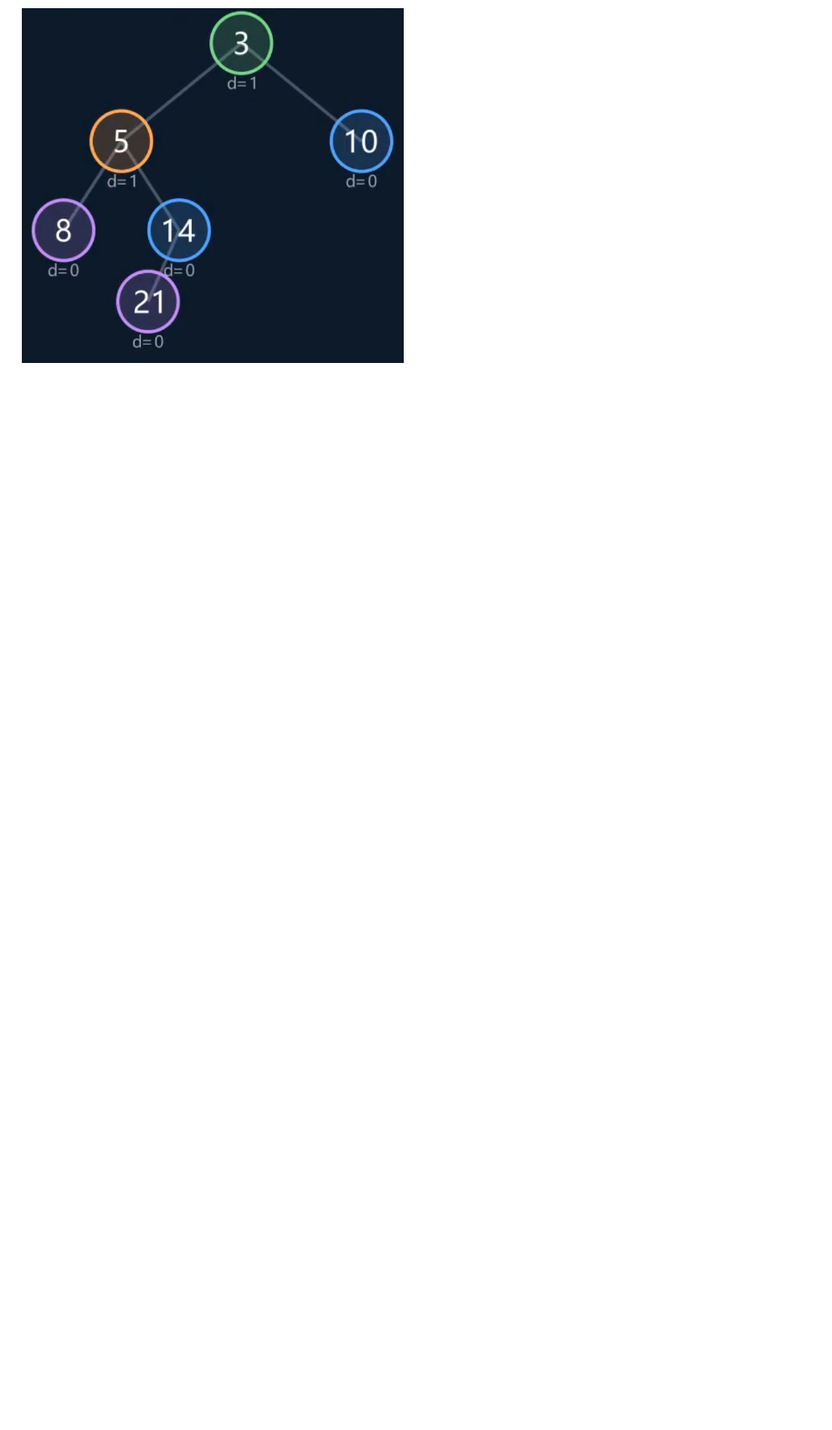
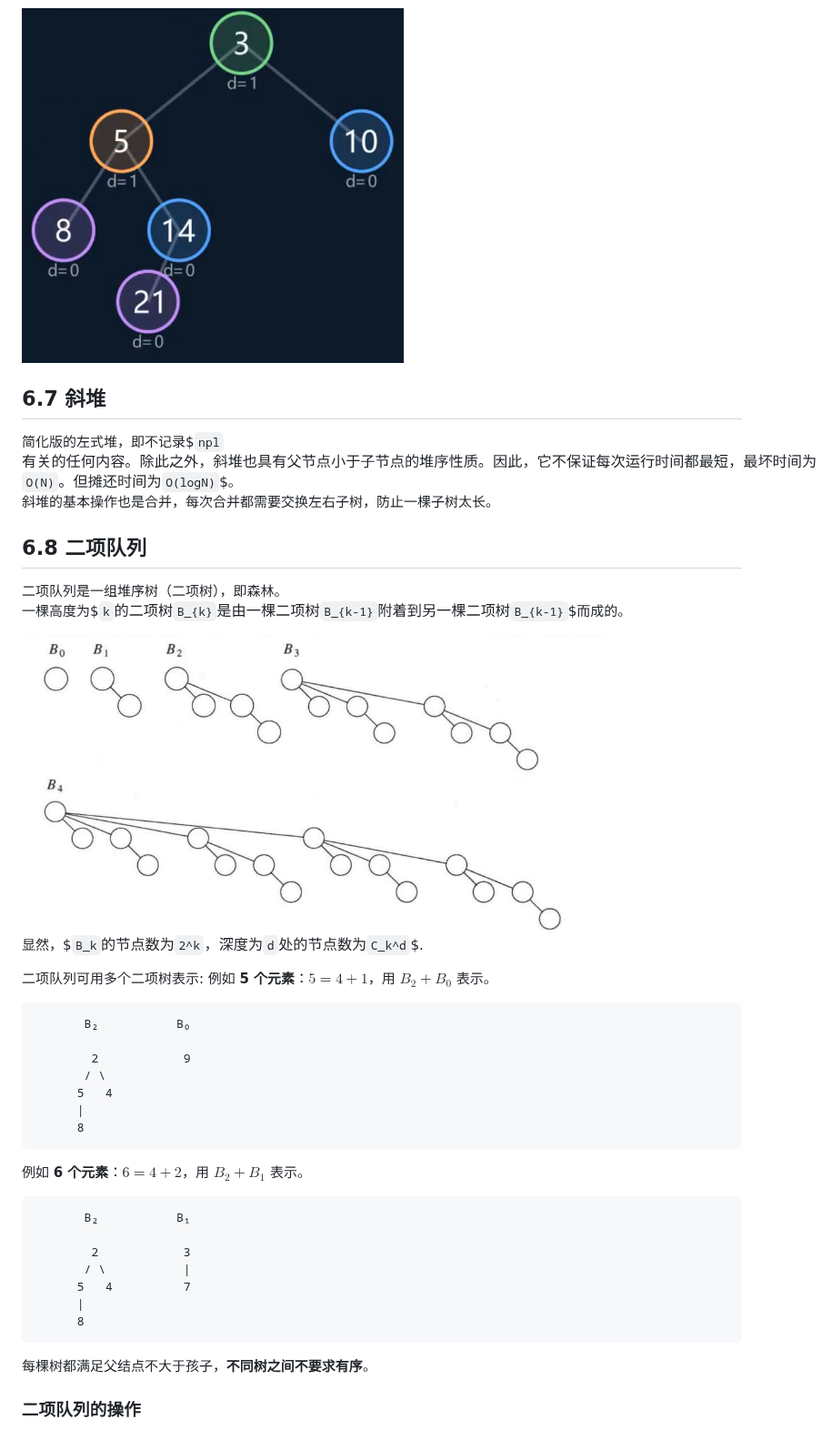
Before and after one commit to 4RainyMaple/data-structures-learning, a Markdown page: chapter 6/第六章.md, the part around one of its changes. Shown at 91% size. Rendered like a GitHub page; pictures changed too: chapter 6/images/binomial-trees-orders-0-to-4.png (added); blank space fills up the shorter version.

Commit message:
Add chapter 6 skew heap and binomial queue notes

````diff
--- a/chapter 6/第六章.md
+++ b/chapter 6/第六章.md
@@ -117,3 +117,47 @@ npl(X)=npl[X(right)]+1
 第五步：继续修复左偏性质
 
 <img src="./images/leftist-heap-merge-final-result.png" alt="左式堆合并步骤5" width="420">
+
+## 6.7 斜堆
+
+简化版的左式堆，即不记录$`npl`$有关的任何内容。除此之外，斜堆也具有父节点小于子节点的堆序性质。因此，它不保证每次运行时间都最短，最坏时间为$`O(N)`$。但摊还时间为$`O(logN)`$。
+斜堆的基本操作也是合并，每次合并都需要交换左右子树，防止一棵子树太长。
+
+## 6.8 二项队列
+
+二项队列是一组堆序树（二项树），即森林。
+一棵高度为$`k`$的二项树$`B_{k}`$是由一棵二项树$`B_{k-1}`$附着到另一棵二项树$`B_{k-1}`$而成的。
+
+<img src="./images/binomial-trees-orders-0-to-4.png" alt="零阶至四阶二项树" width="640">
+
+显然，$`B_k`$的节点数为$`2^k`$，深度为$`d`$处的节点数为$`C_k^d`$.
+
+二项队列可用多个二项树表示:
+例如 **5 个元素**：$`5=4+1`$，用 $`B_2+B_0`$ 表示。
+
+```text
+       B₂           B₀
+
+        2            9
+       / \
+      5   4
+      |
+      8
+```
+
+例如 **6 个元素**：$`6=4+2`$，用 $`B_2+B_1`$ 表示。
+
+```text
+       B₂           B₁
+
+        2            3
+       / \           |
+      5   4          7
+      |
+      8
+```
+
+每棵树都满足父结点不大于孩子，**不同树之间不要求有序**。
+
+### 二项队列的操作
+
````
Also changed, not shown: other parts of chapter 6/第六章.md (+10 -0 lines), chapter 6/images/binomial-queue-delete-min-after.png (added), chapter 6/images/binomial-queue-delete-min-before.png (added), chapter 6/images/binomial-queue-insert-1-to-6.png (added).
